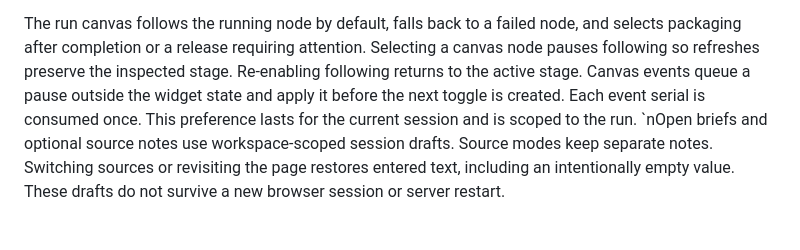
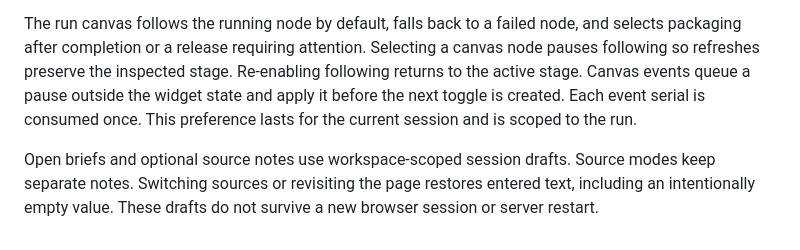
Before and after one commit to tianxingstarsky/Super-LLM-distill-Gen, a Markdown page: docs/architecture.md, the part around the change. Rendered like a GitHub page.

Commit message:
Correct draft documentation spacing

```diff
--- a/docs/architecture.md
+++ b/docs/architecture.md
@@ -180,4 +180,5 @@ Command-event monitoring is composed through an application port and a streaming
 Model-service administration receives `BackendApplication` from the composition root. The presentation module no longer imports the legacy backend facade or constructs storage/SDK dependencies. Endpoint registration, explicit model-list probes, and budget reset go through the application port. Reset reads the current configured limit at action time. Endpoint names, model names, and addresses remain user content during localization. CLI compatibility imports remain in `lib.backend_manager`; their removal is still separate migration work.
 
 The run canvas follows the running node by default, falls back to a failed node, and selects packaging after completion or a release requiring attention. Selecting a canvas node pauses following so refreshes preserve the inspected stage. Re-enabling following returns to the active stage. Canvas events queue a pause outside the widget state and apply it before the next toggle is created. Each event serial is consumed once. This preference lasts for the current session and is scoped to the run.
-`nOpen briefs and optional source notes use workspace-scoped session drafts. Source modes keep separate notes. Switching sources or revisiting the page restores entered text, including an intentionally empty value. These drafts do not survive a new browser session or server restart.
+
+Open briefs and optional source notes use workspace-scoped session drafts. Source modes keep separate notes. Switching sources or revisiting the page restores entered text, including an intentionally empty value. These drafts do not survive a new browser session or server restart.
```
